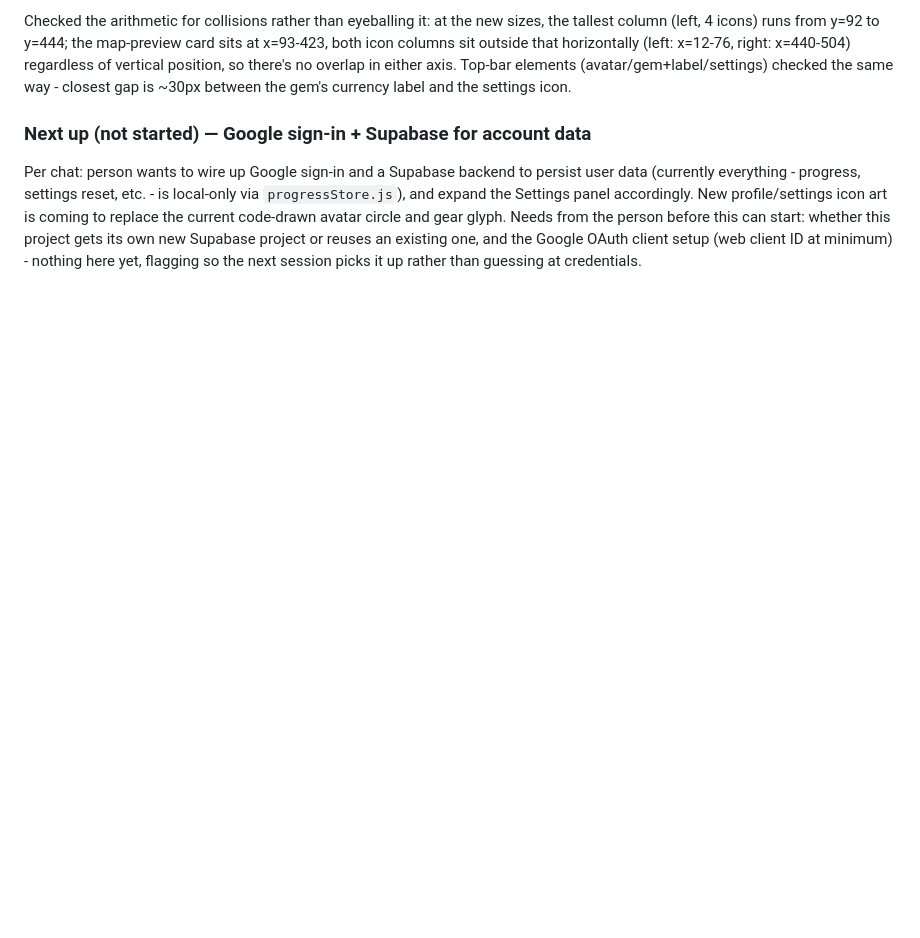
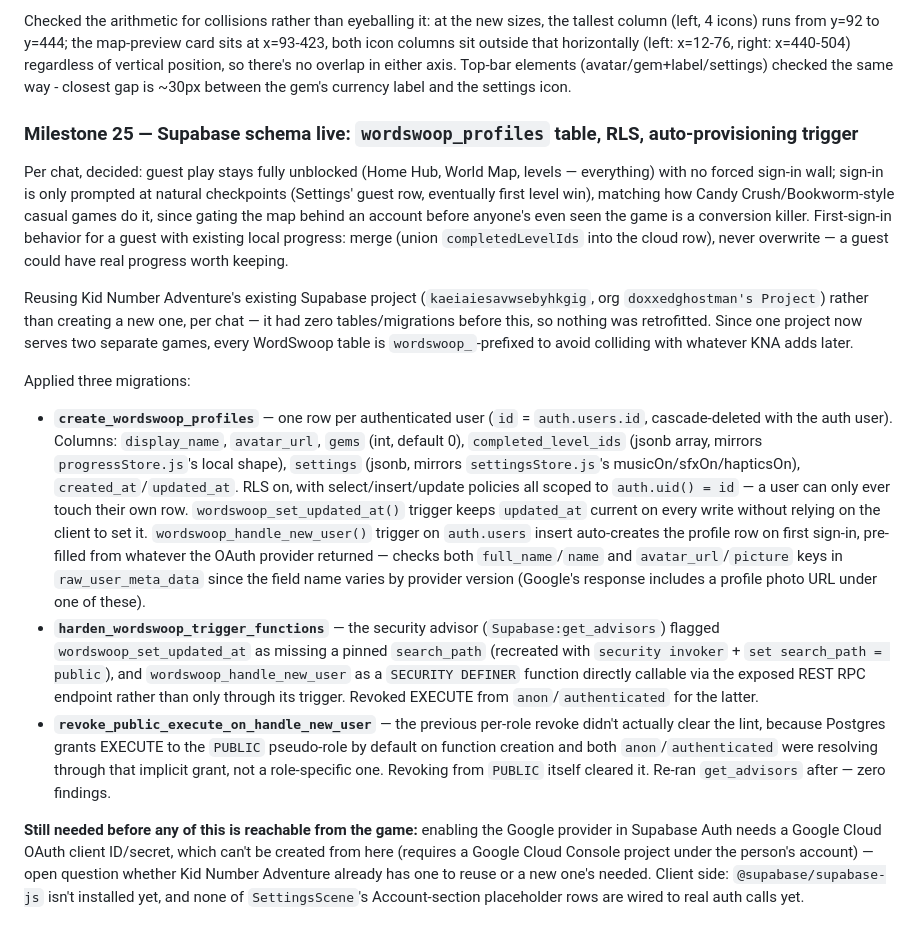
Before and after one commit to doxxedghostman/alphabet-adventure, a Markdown page: update.md, the part around the change. Rendered like a GitHub page; blank space fills up the shorter version.

Commit message:
docs: log Supabase schema (wordswoop_profiles) + guest-first account model decision

```diff
--- a/update.md
+++ b/update.md
@@ -1022,14 +1022,62 @@ vertical position, so there's no overlap in either axis. Top-bar
 elements (avatar/gem+label/settings) checked the same way - closest
 gap is ~30px between the gem's currency label and the settings icon.
 
-### Next up (not started) — Google sign-in + Supabase for account data
+### Milestone 25 — Supabase schema live: `wordswoop_profiles` table, RLS, auto-provisioning trigger
 
-Per chat: person wants to wire up Google sign-in and a Supabase backend
-to persist user data (currently everything - progress, settings reset,
-etc. - is local-only via `progressStore.js`), and expand the Settings
-panel accordingly. New profile/settings icon art is coming to replace
-the current code-drawn avatar circle and gear glyph. Needs from the
-person before this can start: whether this project gets its own new
-Supabase project or reuses an existing one, and the Google OAuth
-client setup (web client ID at minimum) - nothing here yet, flagging
-so the next session picks it up rather than guessing at credentials.
+Per chat, decided: guest play stays fully unblocked (Home Hub, World
+Map, levels — everything) with no forced sign-in wall; sign-in is only
+prompted at natural checkpoints (Settings' guest row, eventually first
+level win), matching how Candy Crush/Bookworm-style casual games do
+it, since gating the map behind an account before anyone's even seen
+the game is a conversion killer. First-sign-in behavior for a guest
+with existing local progress: merge (union `completedLevelIds` into
+the cloud row), never overwrite — a guest could have real progress
+worth keeping.
+
+Reusing Kid Number Adventure's existing Supabase project
+(`kaeiaiesavwsebyhkgig`, org `doxxedghostman's Project`) rather than
+creating a new one, per chat — it had zero tables/migrations before
+this, so nothing was retrofitted. Since one project now serves two
+separate games, every WordSwoop table is `wordswoop_`-prefixed to
+avoid colliding with whatever KNA adds later.
+
+Applied three migrations:
+
+- **`create_wordswoop_profiles`** — one row per authenticated user
+  (`id` = `auth.users.id`, cascade-deleted with the auth user). Columns:
+  `display_name`, `avatar_url`, `gems` (int, default 0),
+  `completed_level_ids` (jsonb array, mirrors `progressStore.js`'s
+  local shape), `settings` (jsonb, mirrors `settingsStore.js`'s
+  musicOn/sfxOn/hapticsOn), `created_at`/`updated_at`. RLS on, with
+  select/insert/update policies all scoped to `auth.uid() = id` — a
+  user can only ever touch their own row. `wordswoop_set_updated_at()`
+  trigger keeps `updated_at` current on every write without relying on
+  the client to set it. `wordswoop_handle_new_user()` trigger on
+  `auth.users` insert auto-creates the profile row on first sign-in,
+  pre-filled from whatever the OAuth provider returned — checks both
+  `full_name`/`name` and `avatar_url`/`picture` keys in
+  `raw_user_meta_data` since the field name varies by provider
+  version (Google's response includes a profile photo URL under one
+  of these).
+- **`harden_wordswoop_trigger_functions`** — the security advisor
+  (`Supabase:get_advisors`) flagged `wordswoop_set_updated_at` as
+  missing a pinned `search_path` (recreated with `security invoker` +
+  `set search_path = public`), and `wordswoop_handle_new_user` as a
+  `SECURITY DEFINER` function directly callable via the exposed REST
+  RPC endpoint rather than only through its trigger. Revoked EXECUTE
+  from `anon`/`authenticated` for the latter.
+- **`revoke_public_execute_on_handle_new_user`** — the previous
+  per-role revoke didn't actually clear the lint, because Postgres
+  grants EXECUTE to the `PUBLIC` pseudo-role by default on function
+  creation and both `anon`/`authenticated` were resolving through that
+  implicit grant, not a role-specific one. Revoking from `PUBLIC`
+  itself cleared it. Re-ran `get_advisors` after — zero findings.
+
+**Still needed before any of this is reachable from the game:**
+enabling the Google provider in Supabase Auth needs a Google Cloud
+OAuth client ID/secret, which can't be created from here (requires a
+Google Cloud Console project under the person's account) — open
+question whether Kid Number Adventure already has one to reuse or a
+new one's needed. Client side: `@supabase/supabase-js` isn't installed
+yet, and none of `SettingsScene`'s Account-section placeholder rows
+are wired to real auth calls yet.
```
Also changed, not shown: PLAN.md (+37 -12 lines).
